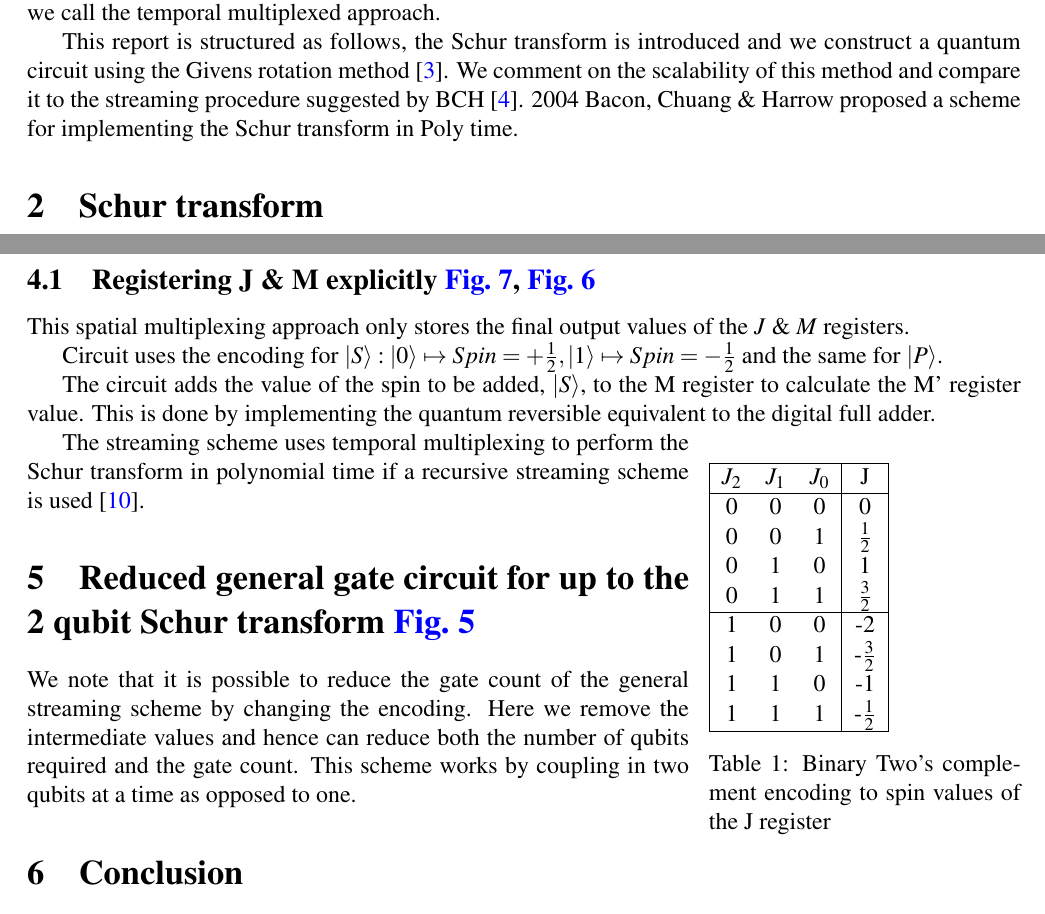
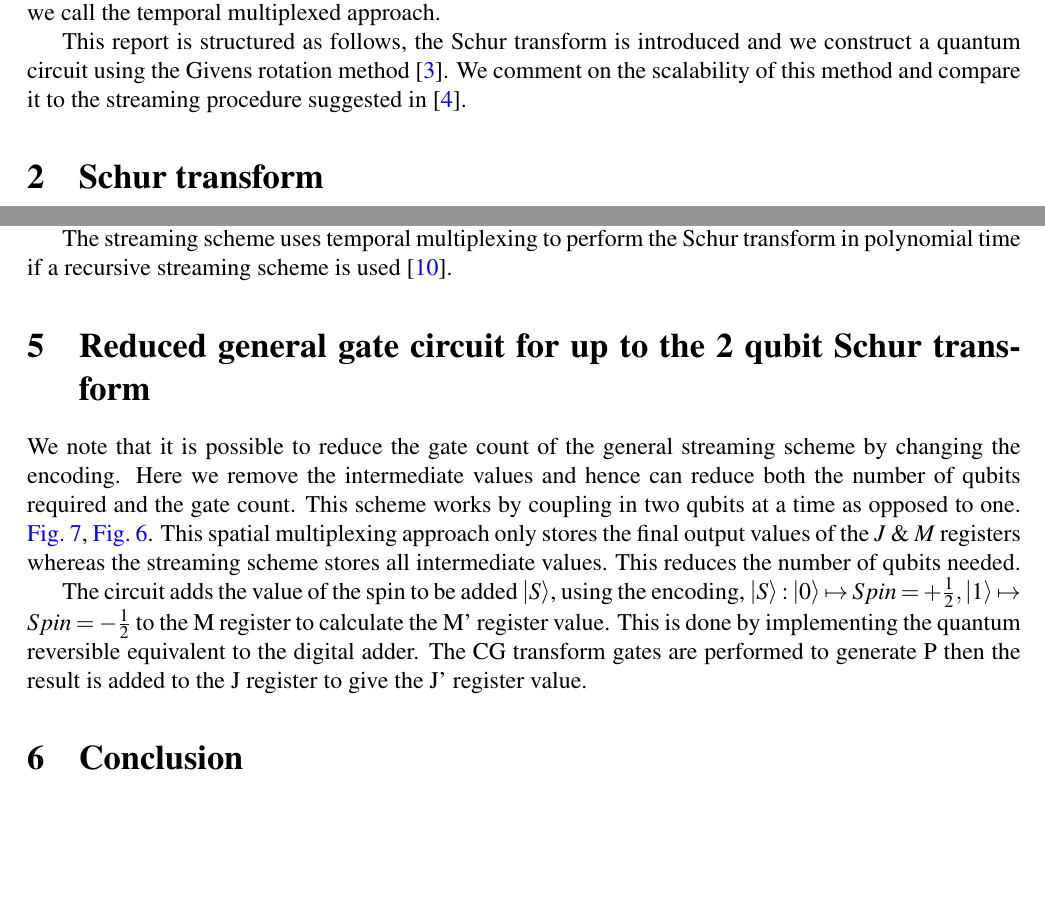
Before and after one commit to OFThomas/cdt, a LaTeX document (main.tex): two parts of pages 1 and 5 of 25, joined at a grey line, cut so that both start at the same text, the shorter picture padded with empty space. The pictures show the PDF file main.pdf that the author committed with the source.

Commit message:
removed table

```diff
--- a/main.tex
+++ b/main.tex
@@ -69,7 +69,7 @@ We look at existing algorithms for implementing the Schur transform and aim to p
 There are two distinct ways of performing the Schur transform on $n$ qubits, it can either be built up from coupling all $n$ qubits together in a single iteration which we call the spatial multiplexed approach. The
 other approach is performing Clebsch-Gordan (CG) transforms on the $n$ qubits one at a time which we call the temporal multiplexed approach.
 
-This report is structured as follows, the Schur transform is introduced and we construct a quantum circuit using the Givens rotation method \cite{li2013decomposition}. We comment on the scalability of this method and compare it to the streaming procedure suggested by BCH \cite{bacon2006efficient}. 2004 Bacon, Chuang \& Harrow proposed a scheme for implementing the Schur transform in Poly time.
+This report is structured as follows, the Schur transform is introduced and we construct a quantum circuit using the Givens rotation method \cite{li2013decomposition}. We comment on the scalability of this method and compare it to the streaming procedure suggested in \cite{bacon2006efficient}.
 
 \section{Schur transform}
 
@@ -206,36 +206,5 @@ To build this circuit the rotation matrix, $R_y(\theta_{J,m'})$ needs to be calc
 
 \section{General circuit for the Quantum Schur transform \autoref{cir:genstreaming}}
 
-In the section above we have investigated the cost of implementing directly the Clebsch-gordan unitary matrix using a unitary gate decomposition scheme. We note that the majority, over half of the gates are CNOT or higher dimensional equivalents.
+In the section above we have investigated the cost of implementing directly the Clebsch-Gordan unitary matrix using a unitary gate decomposition scheme. We note that the majority, over half of the gates are CNOT or higher dimensional equivalents.
 
-We now compare directly decomposing the Schur transform unitary to the streaming scheme above, the streaming method has the advantage of being modular and relatively easy to calculate. Calculating the circuits was done by calculating the truth tables for each step, the quantum adder which can be implemented reversibly, \cite{draper2004logarithmic} and other possibly more optimal schemes for very large registers which makes use of the quantum Fourier transform, \cite{draper2000addition} which are outside the scope of this work.
-
-
-\subsection{Registering J \& M explicitly \autoref{cir:spatialmulti2}, \autoref{cir:minspatialmult}}
-
-This spatial multiplexing approach only stores the final output values of the $J$ \& $M$ registers.
-
-Circuit uses the encoding for $\ket{S} : \ket{0} \mapsto Spin = +\frac{1}{2}, \ket{1} \mapsto Spin = -\frac{1}{2}$ and the same for $\ket{P}$.
-
-The circuit adds the value of the spin to be added, $\ket{S}$, to the M register to calculate the M' register value. This is done by implementing the quantum reversible equivalent to the digital full adder.
-
-\begin{wraptable}{r}{5.5cm}
-\begin{tabular}{ |c c c|c| }
-\hline
- $J_2$ &$J_1$ &$J_0$ &J \\
- \hline
- 0 &0 &0 &0 \\
- 0 &0 &1 &$\frac{1}{2}$ \\
- 0 &1 &0 &1 \\
- 0 &1 &1 &$\frac{3}{2}$ \\
- \hline
- 1 &0 &0 &-2 \\
- 1 &0 &1 &-$\frac{3}{2}$ \\
- 1 &1 &0 &-1 \\
- 1 &1 &1 &-$\frac{1}{2}$ \\
- \hline
-\end{tabular}
-\caption{Binary Two's complement encoding to spin values of the J register}
-\label{tab:encoding}
-\vspace{-100pt}
-\end{wraptable}
@@ -248,3 +219,4 @@ We note that it is possible to reduce the gate count of the general streaming sc
+The circuit adds the value of the spin to be added $\ket{S}$, using the encoding, $\ket{S} : \ket{0} \mapsto Spin = +\frac{1}{2}, \ket{1} \mapsto Spin = -\frac{1}{2}$ to the M register to calculate the M' register value. This is done by implementing the quantum reversible equivalent to the digital adder. The CG transform gates are performed to generate P then the result is added to the J register to give the J' register value.
 
 \section{Conclusion}
 
```
Also changed, not shown: references.bib (+11 -0 lines), main.pdf, main.tex (10 more changed lines), 7 other files.
